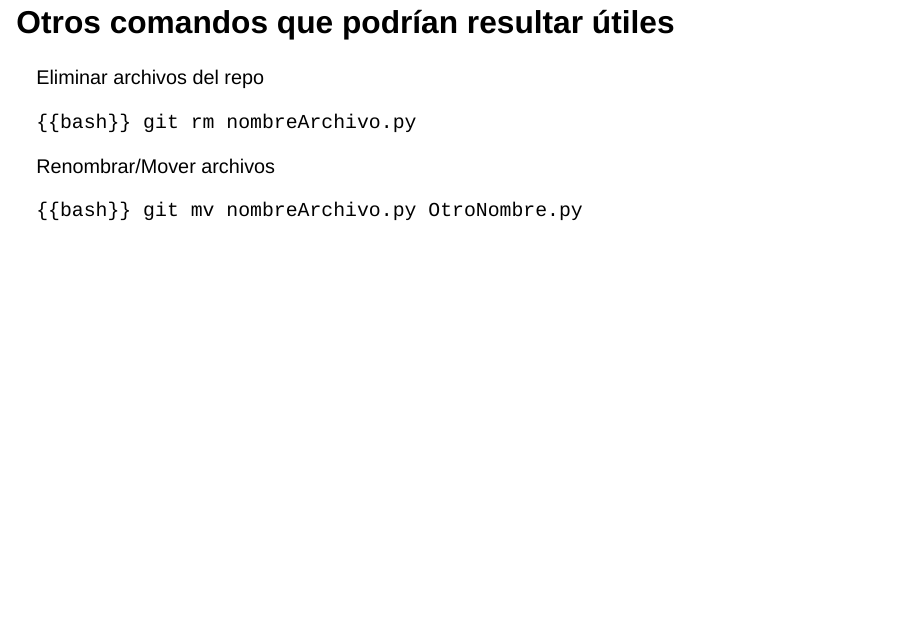
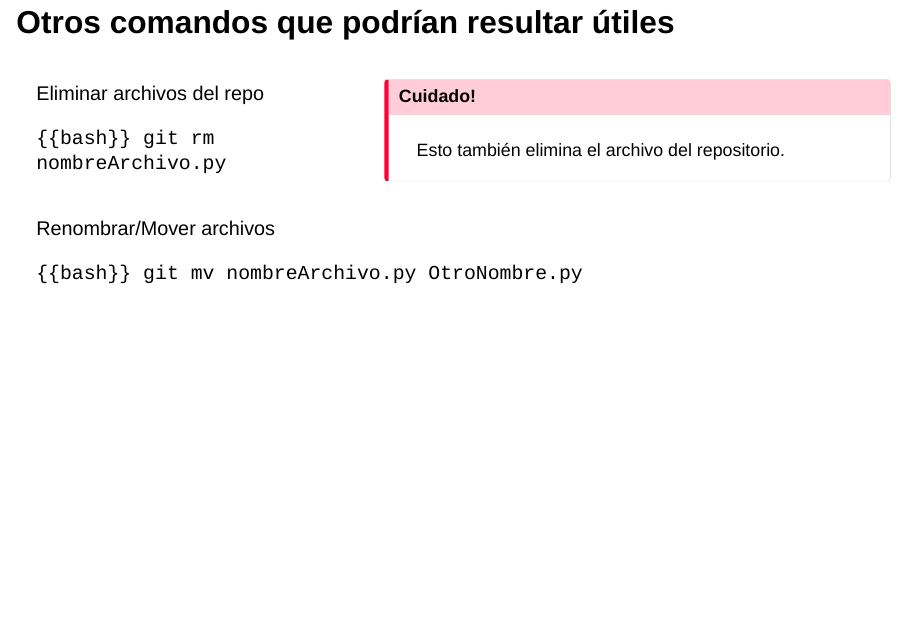
Before and after one commit to PPaccioretti/Taller_IG_Git_GitHub, a Quarto document (Presentacion.qmd): page 10 of 43. Rendered offline with R 4.5, knitr and Pandoc in place of Quarto, with nearby package versions; drawn as Slidy slides in place of the format the file asks for.

Commit message:
Added callout in git rm slider

````diff
--- a/Presentacion.qmd
+++ b/Presentacion.qmd
@@ -169,17 +169,30 @@ git diff nombreArchivo.txt
 
 ## Otros comandos que podrían resultar útiles
 
+::::: {.columns}
+
+:::: {.column width="40%"}
 Eliminar archivos del repo
 
 ```{{bash}}
 git rm nombreArchivo.py
 ```
+::::
+:::: {.column width="60%"}
+::: {.callout-important}
+## Cuidado!
+
+Esto también elimina el archivo del repositorio.
+:::
+::::
+:::::
 
 Renombrar/Mover archivos
 
 ```{{bash}}
 git mv nombreArchivo.py OtroNombre.py
 ```
+
 
 ## Los comandos más usados
 
````
